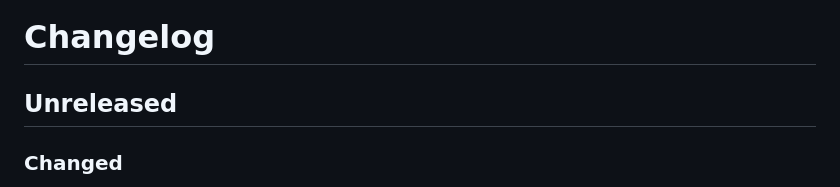
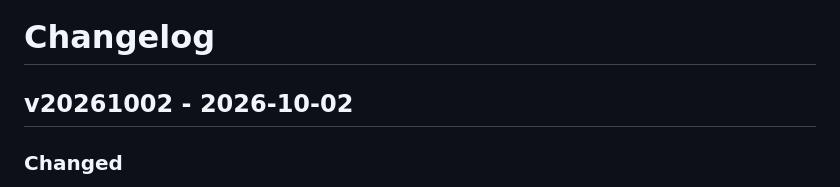
Before and after one commit to finitelabs/control4-tplink, a Markdown page: CHANGELOG.md, the part around one of its changes. Rendered like a GitHub page.

```diff
--- a/CHANGELOG.md
+++ b/CHANGELOG.md
@@ -18,9 +18,7 @@ Template for a new release entry (copy below the heading, fill in, uncomment):
 - Removed
 -->
 
-<!-- #ifndef DRIVERCENTRAL -->
-
-## Unreleased
+## v20261002 - 2026-10-02
 
 ### Changed
 
```
Also changed, not shown: other parts of CHANGELOG.md (+2 -0 lines), README.md (+1 -1 lines).
